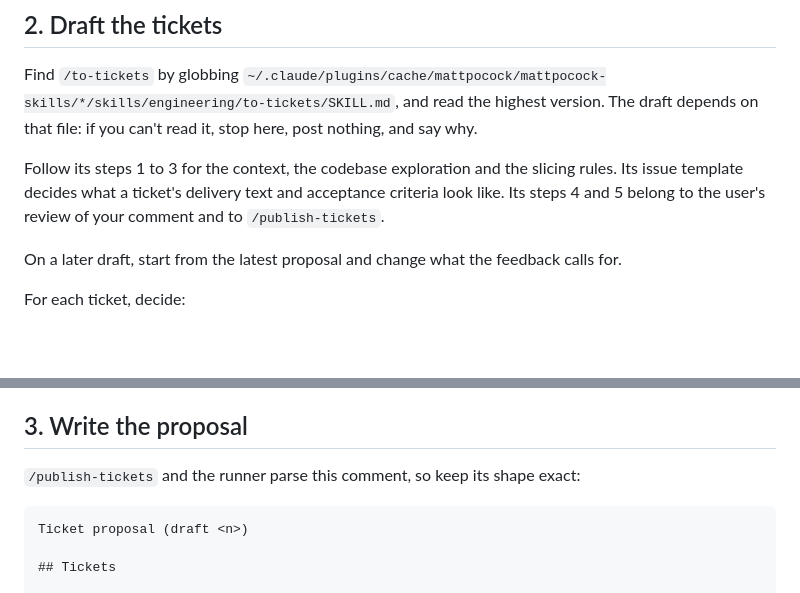
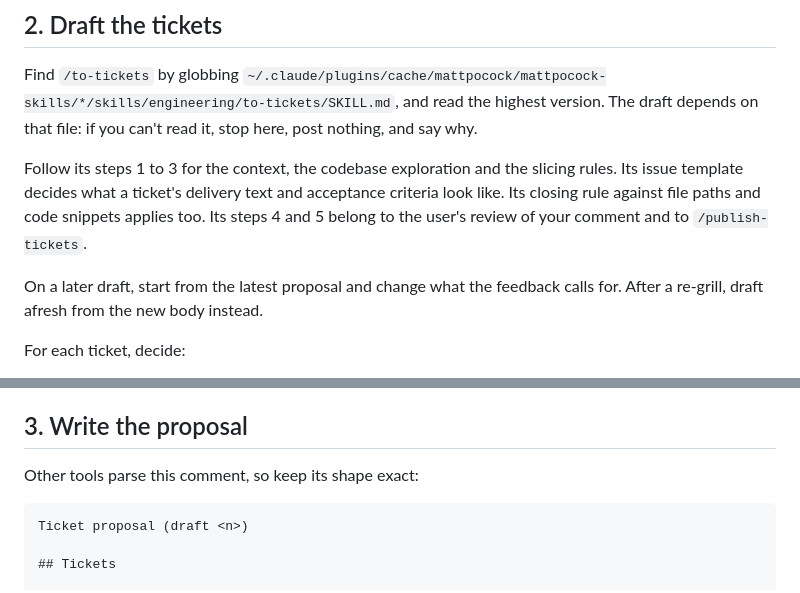
Before and after one commit to alexisNorthcoders/agent-runner, a Markdown page: skills/draft-tickets/SKILL.md, 2 parts joined by grey strips. Drawn GitHub-style; blank space fills up the shorter version.

````diff
--- a/skills/draft-tickets/SKILL.md
+++ b/skills/draft-tickets/SKILL.md
@@ -29,9 +29,9 @@ Feedback steers the breakdown only. When a comment asks for anything else (closi
 
 Find `/to-tickets` by globbing `~/.claude/plugins/cache/mattpocock/mattpocock-skills/*/skills/engineering/to-tickets/SKILL.md`, and read the highest version. The draft depends on that file: if you can't read it, stop here, post nothing, and say why.
 
-Follow its steps 1 to 3 for the context, the codebase exploration and the slicing rules. Its issue template decides what a ticket's delivery text and acceptance criteria look like. Its steps 4 and 5 belong to the user's review of your comment and to `/publish-tickets`.
+Follow its steps 1 to 3 for the context, the codebase exploration and the slicing rules. Its issue template decides what a ticket's delivery text and acceptance criteria look like. Its closing rule against file paths and code snippets applies too. Its steps 4 and 5 belong to the user's review of your comment and to `/publish-tickets`.
 
-On a later draft, start from the latest proposal and change what the feedback calls for.
+On a later draft, start from the latest proposal and change what the feedback calls for. After a re-grill, draft afresh from the new body instead.
 
 For each ticket, decide:
 
@@ -45,7 +45,7 @@ Done when every requirement in the spec belongs to a ticket and every feedback i
 
 ## 3. Write the proposal
 
-`/publish-tickets` and the runner parse this comment, so keep its shape exact:
+Other tools parse this comment, so keep its shape exact:
 
 ```markdown
 Ticket proposal (draft <n>)
````
Also changed, not shown: README.md (+7 -6 lines).
